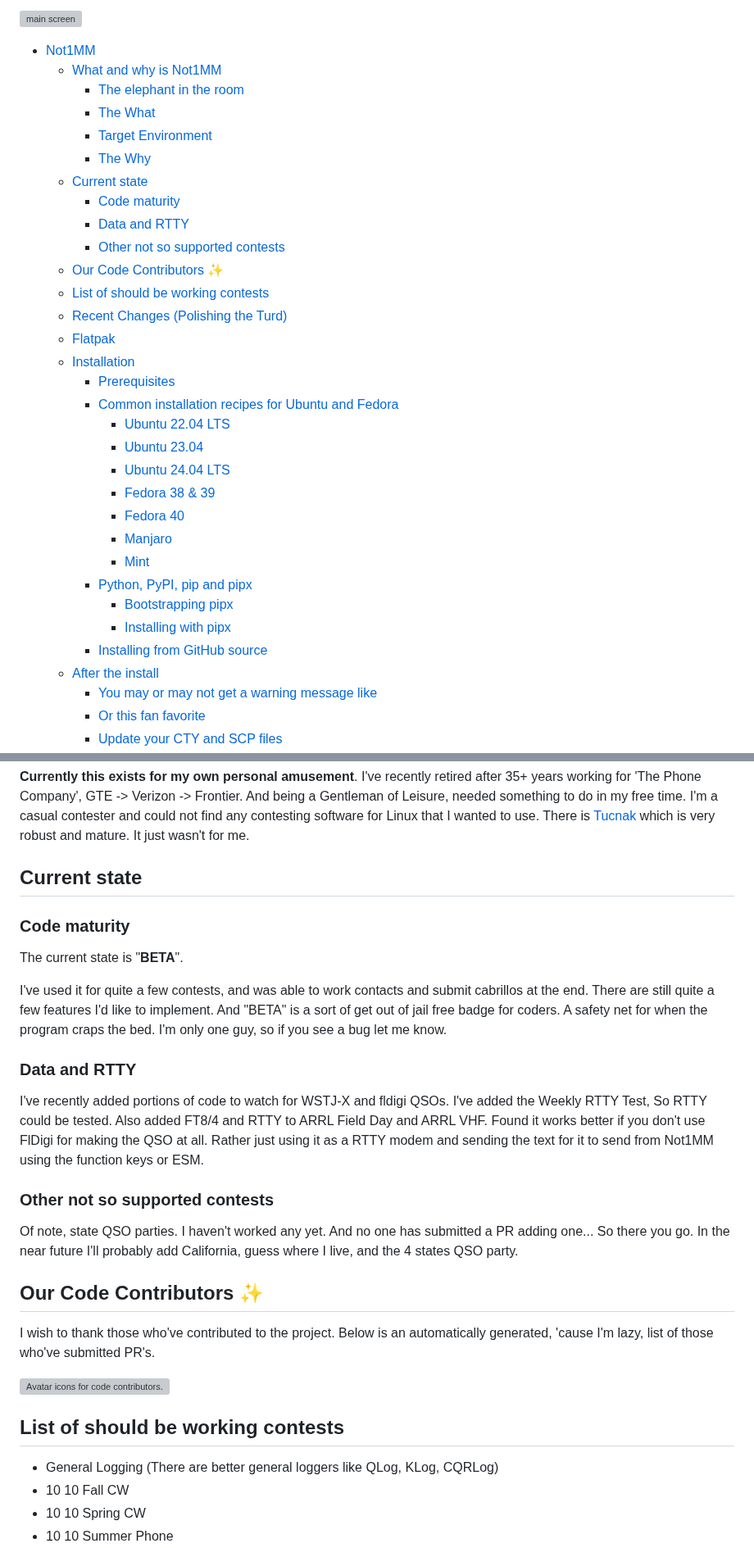
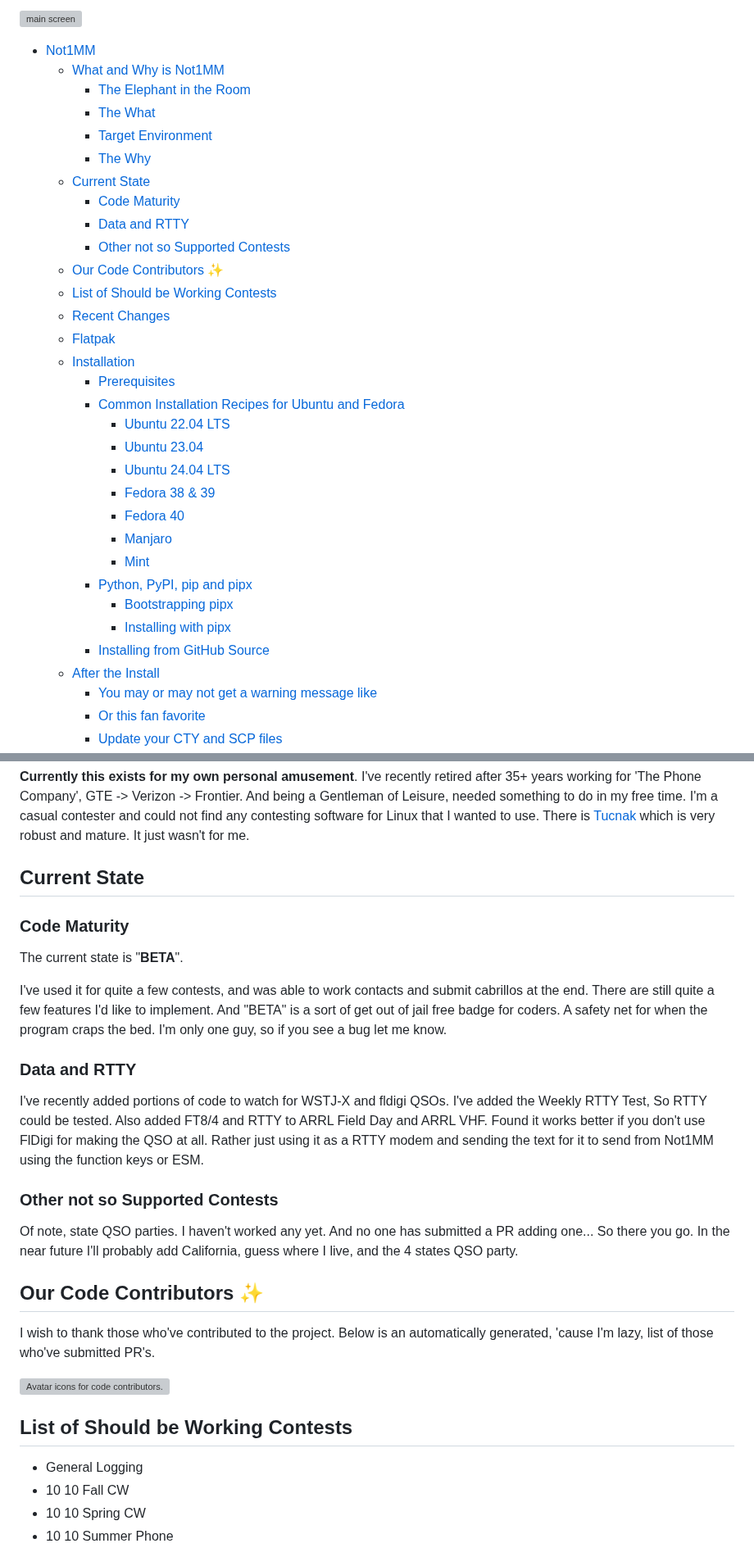
Before and after one commit to mbridak/not1mm, a Markdown page: README.md, 2 parts joined by grey strips. Shown at 82% size. Drawn GitHub-style; grey boxes are pictures that could not be loaded.

Commit message:
@mbridak passing time.

```diff
--- a/README.md
+++ b/README.md
@@ -15,22 +15,22 @@
 ![main screen](https://github.com/mbridak/not1mm/raw/master/pic/main.png)
 
 - [Not1MM](#not1mm)
-  - [What and why is Not1MM](#what-and-why-is-not1mm)
-    - [The elephant in the room](#the-elephant-in-the-room)
+  - [What and Why is Not1MM](#what-and-why-is-not1mm)
+    - [The Elephant in the Room](#the-elephant-in-the-room)
     - [The What](#the-what)
     - [Target Environment](#target-environment)
     - [The Why](#the-why)
-  - [Current state](#current-state)
-    - [Code maturity](#code-maturity)
+  - [Current State](#current-state)
+    - [Code Maturity](#code-maturity)
     - [Data and RTTY](#data-and-rtty)
-    - [Other not so supported contests](#other-not-so-supported-contests)
+    - [Other not so Supported Contests](#other-not-so-supported-contests)
   - [Our Code Contributors ✨](#our-code-contributors-)
-  - [List of should be working contests](#list-of-should-be-working-contests)
-  - [Recent Changes (Polishing the Turd)](#recent-changes-polishing-the-turd)
+  - [List of Should be Working Contests](#list-of-should-be-working-contests)
+  - [Recent Changes](#recent-changes)
   - [Flatpak](#flatpak)
   - [Installation](#installation)
     - [Prerequisites](#prerequisites)
-    - [Common installation recipes for Ubuntu and Fedora](#common-installation-recipes-for-ubuntu-and-fedora)
+    - [Common Installation Recipes for Ubuntu and Fedora](#common-installation-recipes-for-ubuntu-and-fedora)
       - [Ubuntu 22.04 LTS](#ubuntu-2204-lts)
       - [Ubuntu 23.04](#ubuntu-2304)
       - [Ubuntu 24.04 LTS](#ubuntu-2404-lts)
@@ -41,8 +41,8 @@
     - [Python, PyPI, pip and pipx](#python-pypi-pip-and-pipx)
       - [Bootstrapping pipx](#bootstrapping-pipx)
       - [Installing with pipx](#installing-with-pipx)
-    - [Installing from GitHub source](#installing-from-github-source)
-  - [After the install](#after-the-install)
+    - [Installing from GitHub Source](#installing-from-github-source)
+  - [After the Install](#after-the-install)
     - [You may or may not get a warning message like](#you-may-or-may-not-get-a-warning-message-like)
     - [Or this fan favorite](#or-this-fan-favorite)
     - [Update your CTY and SCP files](#update-your-cty-and-scp-files)
@@ -133,9 +133,9 @@ I'm a casual contester and could not find any contesting software for Linux that
 I wanted to use. There is [Tucnak](http://tucnak.nagano.cz/) which is very robust
 and mature. It just wasn't for me.
 
-## Current state
+## Current State
 
-### Code maturity
+### Code Maturity
 
 The current state is "**BETA**".
 
@@ -152,7 +152,7 @@ Day and ARRL VHF. Found it works better if you don't use FlDigi for making the Q
 Rather just using it as a RTTY modem and sending the text for it to send from Not1MM
 using the function keys or ESM.
 
-### Other not so supported contests
+### Other not so Supported Contests
 
 Of note, state QSO parties. I haven't worked any yet. And no one has submitted a PR
 adding one... So there you go. In the near future I'll probably add California, guess
@@ -167,9 +167,9 @@ generated, 'cause I'm lazy, list of those who've submitted PR's.
   <img src="https://contrib.rocks/image?repo=mbridak/not1mm" alt="Avatar icons for code contributors." />
 </a>
 
-## List of should be working contests
+## List of Should be Working Contests
 
-- General Logging (There are better general loggers like QLog, KLog, CQRLog)
+- General Logging
 - 10 10 Fall CW
 - 10 10 Spring CW
 - 10 10 Summer Phone
```
Also changed, not shown: other parts of README.md (+6 -6 lines).
